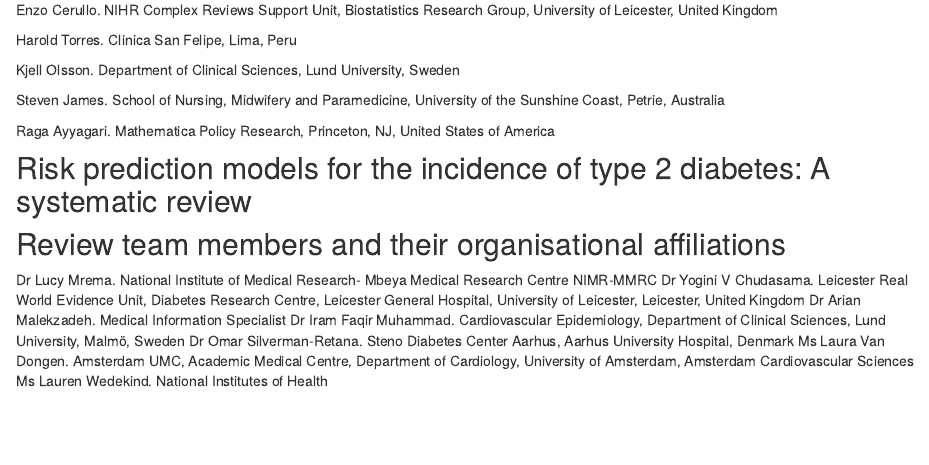
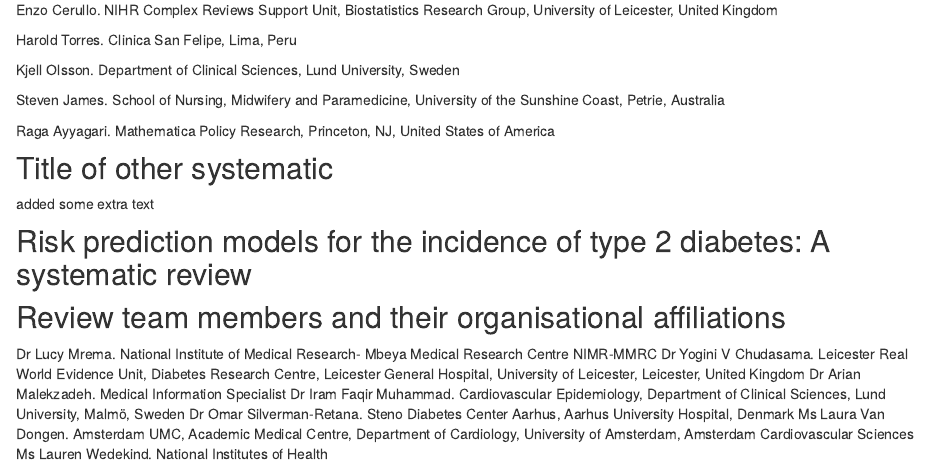
Before and after one commit to GDJC/GDJC.github.io, an R Markdown document (systematic_reviews.Rmd): the page in a window 1100 px wide, from 1670 px down. Rendered offline with R 4.5, knitr and Pandoc, with nearby package versions; drawn as R Markdown's standard HTML page in place of the format the file asks for.

Commit message:
Fixed the branch created in my user account; added text

```diff
--- a/systematic_reviews.Rmd
+++ b/systematic_reviews.Rmd
@@ -84,6 +84,10 @@ Steven James. School of Nursing, Midwifery and Paramedicine, University of the S
 
 Raga Ayyagari. Mathematica Policy Research, Princeton, NJ, United States of America
 
+## Title of other systematic
+
+added some extra text
+
 ## Risk prediction models for the incidence of type 2 diabetes: A systematic review
 
 ## Review team members and their organisational affiliations
```
